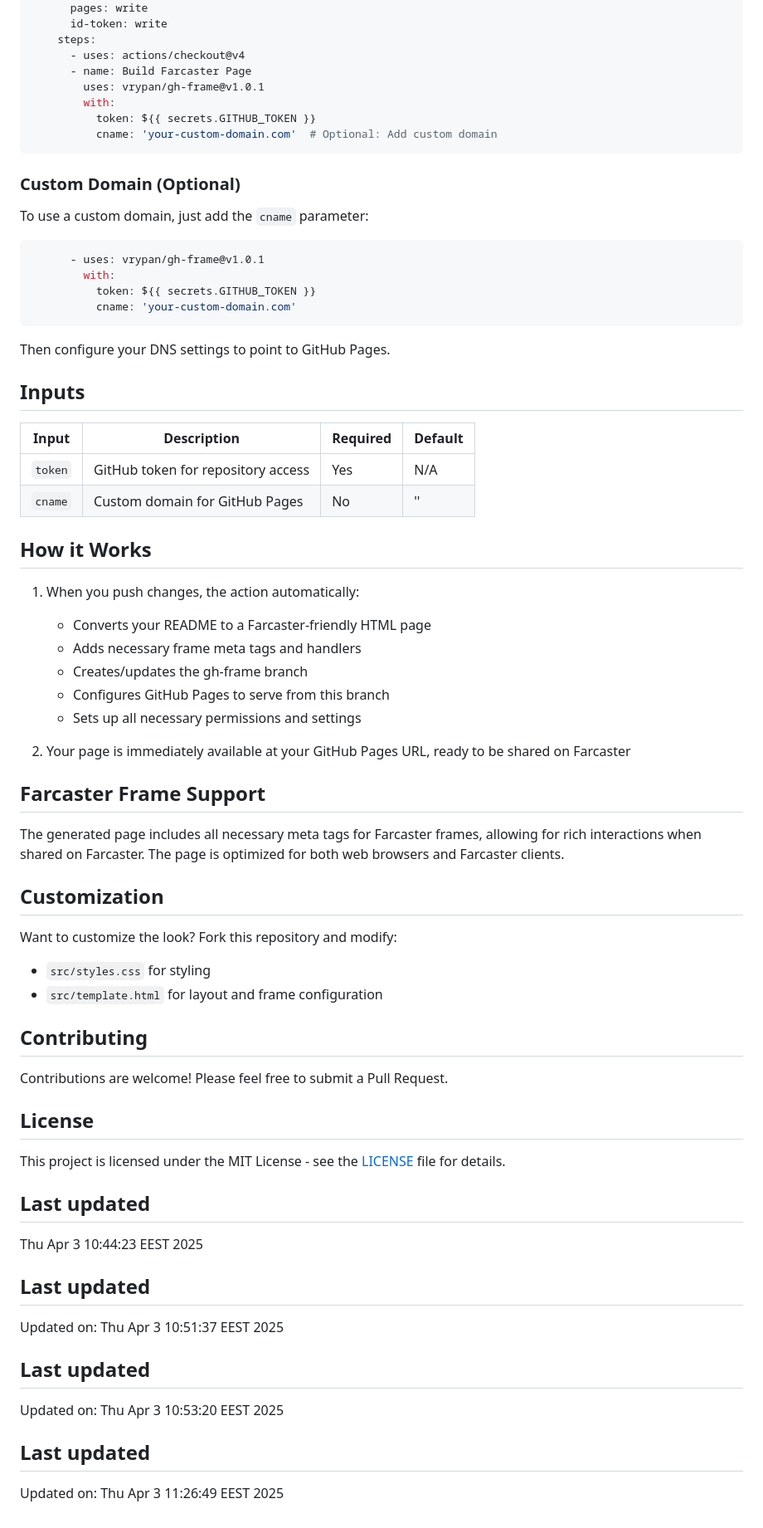
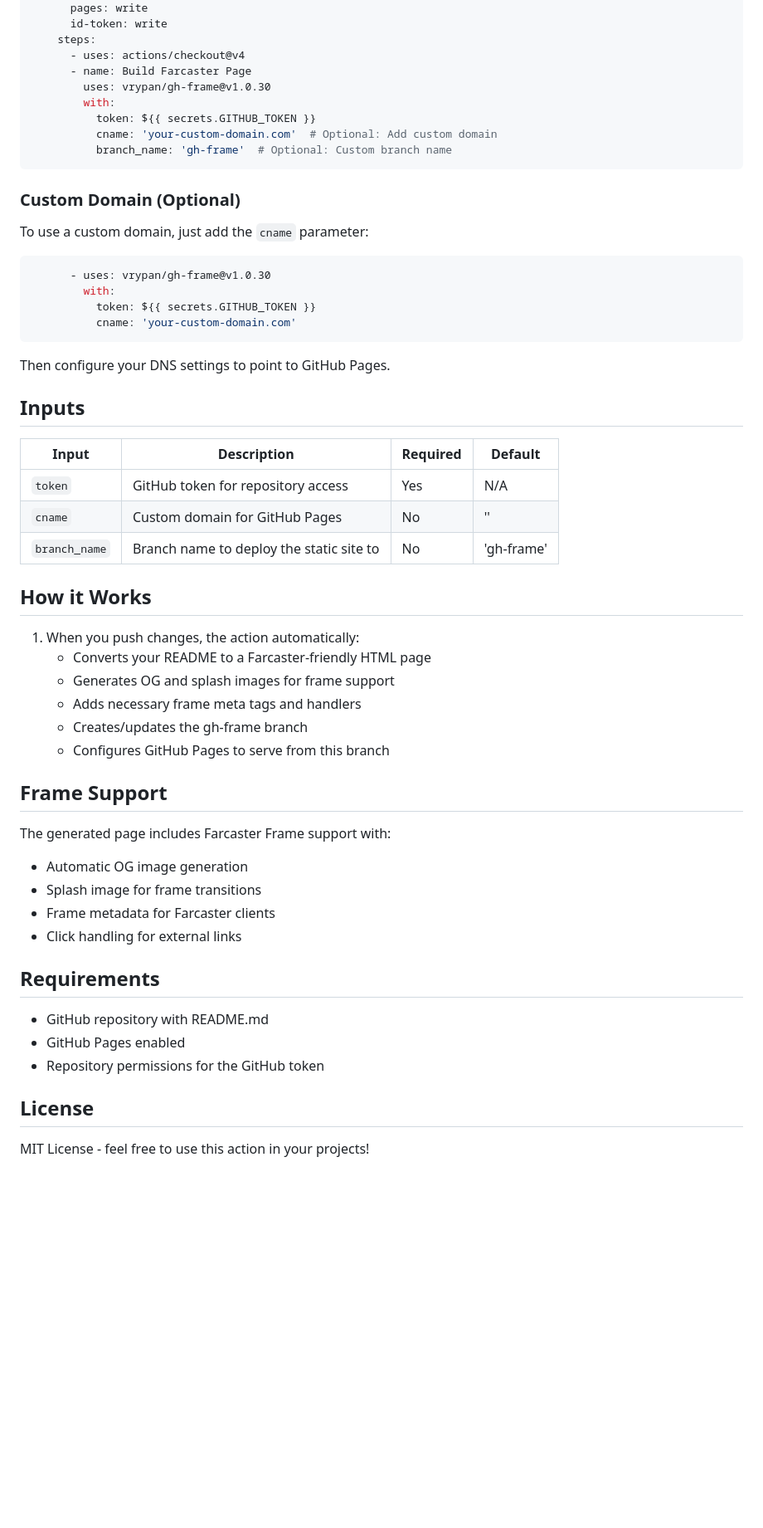
Before and after one commit to vrypan/gh-frame, a Markdown page: README.md, the part around the change printed below. Shown: that part at 83% size. GitHub-like rendering; blank space fills up the shorter version.

````diff
--- a/README.md
+++ b/README.md
@@ -65,10 +65,11 @@ jobs:
     steps:
       - uses: actions/checkout@v4
       - name: Build Farcaster Page
-        uses: vrypan/gh-frame@v1.0.1
+        uses: vrypan/gh-frame@v1.0.30
         with:
           token: ${{ secrets.GITHUB_TOKEN }}
           cname: 'your-custom-domain.com'  # Optional: Add custom domain
+          branch_name: 'gh-frame'  # Optional: Custom branch name
 ```
 
 ### Custom Domain (Optional)
@@ -76,7 +77,7 @@ jobs:
 To use a custom domain, just add the `cname` parameter:
 
 ```yaml
-      - uses: vrypan/gh-frame@v1.0.1
+      - uses: vrypan/gh-frame@v1.0.30
         with:
           token: ${{ secrets.GITHUB_TOKEN }}
           cname: 'your-custom-domain.com'
@@ -90,48 +91,31 @@ Then configure your DNS settings to point to GitHub Pages.
 |-------|-------------|----------|---------|
 | `token` | GitHub token for repository access | Yes | N/A |
 | `cname` | Custom domain for GitHub Pages | No | '' |
+| `branch_name` | Branch name to deploy the static site to | No | 'gh-frame' |
 
 ## How it Works
 
 1. When you push changes, the action automatically:
    - Converts your README to a Farcaster-friendly HTML page
+   - Generates OG and splash images for frame support
    - Adds necessary frame meta tags and handlers
    - Creates/updates the gh-frame branch
    - Configures GitHub Pages to serve from this branch
-   - Sets up all necessary permissions and settings
 
-2. Your page is immediately available at your GitHub Pages URL, ready to be shared on Farcaster
+## Frame Support
 
-## Farcaster Frame Support
+The generated page includes Farcaster Frame support with:
+- Automatic OG image generation
+- Splash image for frame transitions
+- Frame metadata for Farcaster clients
+- Click handling for external links
 
-The generated page includes all necessary meta tags for Farcaster frames, allowing for rich interactions when shared on Farcaster. The page is optimized for both web browsers and Farcaster clients.
+## Requirements
 
-## Customization
-
-Want to customize the look? Fork this repository and modify:
-- `src/styles.css` for styling
-- `src/template.html` for layout and frame configuration
-
-## Contributing
-
-Contributions are welcome! Please feel free to submit a Pull Request.
+- GitHub repository with README.md
+- GitHub Pages enabled
+- Repository permissions for the GitHub token
 
 ## License
 
-This project is licensed under the MIT License - see the [LICENSE](LICENSE) file for details.
-
-## Last updated
-
-Thu Apr  3 10:44:23 EEST 2025
-
-## Last updated
-
-Updated on: Thu Apr  3 10:51:37 EEST 2025
-
-## Last updated
-
-Updated on: Thu Apr  3 10:53:20 EEST 2025
-
-## Last updated
-
-Updated on: Thu Apr  3 11:26:49 EEST 2025
+MIT License - feel free to use this action in your projects!
````
Also changed, not shown: other parts of README.md (+1 -1 lines).
